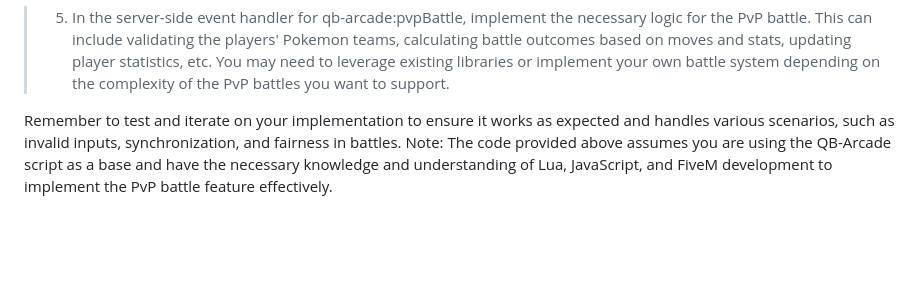
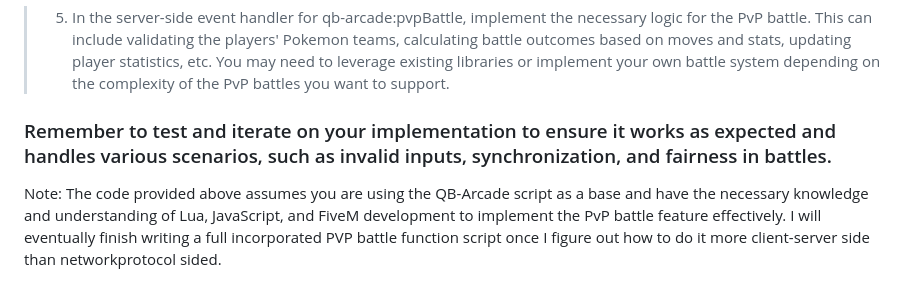
Before and after one commit to Ceilo/qb-pokearcade, a Markdown page: README.md, the part around the change. Rendered like a GitHub page; blank space fills up the shorter version.

```diff
--- a/README.md
+++ b/README.md
@@ -156,5 +156,5 @@ end
 
 > 5. In the server-side event handler for qb-arcade:pvpBattle, implement the necessary logic for the PvP battle. This can include validating the players' Pokemon teams, calculating battle outcomes based on moves and stats, updating player statistics, etc. You may need to leverage existing libraries or implement your own battle system depending on the complexity of the PvP battles you want to support.
 
-Remember to test and iterate on your implementation to ensure it works as expected and handles various scenarios, such as invalid inputs, synchronization, and fairness in battles.
-Note: The code provided above assumes you are using the QB-Arcade script as a base and have the necessary knowledge and understanding of Lua, JavaScript, and FiveM development to implement the PvP battle feature effectively.
+### Remember to test and iterate on your implementation to ensure it works as expected and handles various scenarios, such as invalid inputs, synchronization, and fairness in battles.
+Note: The code provided above assumes you are using the QB-Arcade script as a base and have the necessary knowledge and understanding of Lua, JavaScript, and FiveM development to implement the PvP battle feature effectively. I will eventually finish writing a full incorporated PVP battle function script once I figure out how to do it more client-server side than networkprotocol sided.
```
